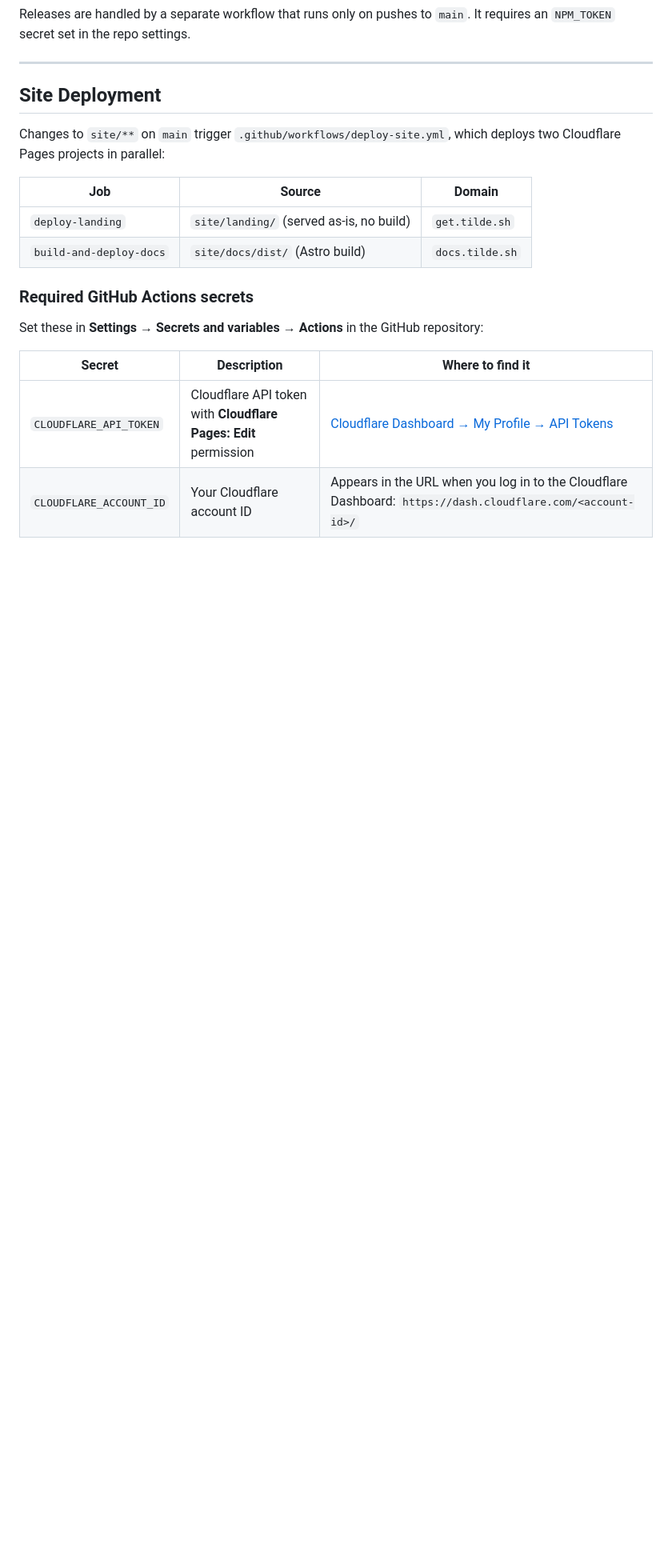
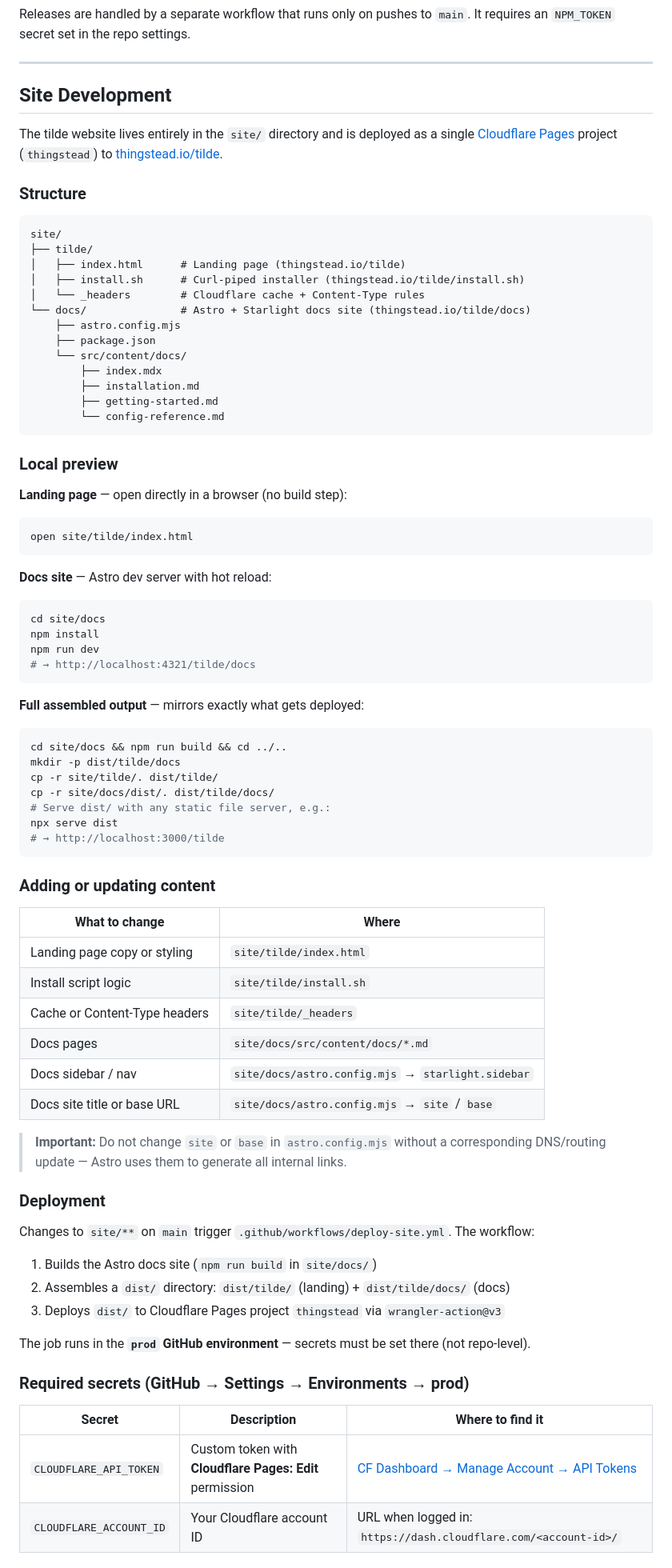
Before and after one commit to jwill824/tilde, a Markdown page: CONTRIBUTING.md, the part around one of its changes. Shown at 80% size. Rendered like a GitHub page; blank space fills up the shorter version.

Commit message:
docs: add site domains, local preview, and deployment guide
- README: update get.tilde.sh → thingstead.io/tilde/install.sh (x2), add Website & Docs section
- CONTRIBUTING: replace stale two-project Site Deployment section with full Site Development guide
  covering structure, local preview, content editing, deployment flow, prod environment secrets,
  and first-time Cloudflare setup

Co-authored-by: Copilot <223556219+Copilot@users.noreply.github.com>

````diff
--- a/CONTRIBUTING.md
+++ b/CONTRIBUTING.md
@@ -354,22 +355,84 @@ Releases are handled by a separate workflow that runs only on pushes to `main`.
 
 ---
 
-## Site Deployment
+## Site Development
 
-Changes to `site/**` on `main` trigger `.github/workflows/deploy-site.yml`, which
-deploys two Cloudflare Pages projects in parallel:
+The tilde website lives entirely in the `site/` directory and is deployed as a single [Cloudflare Pages](https://pages.cloudflare.com/) project (`thingstead`) to [thingstead.io/tilde](https://thingstead.io/tilde).
 
-| Job | Source | Domain |
-|-----|--------|--------|
-| `deploy-landing` | `site/landing/` (served as-is, no build) | `get.tilde.sh` |
-| `build-and-deploy-docs` | `site/docs/dist/` (Astro build) | `docs.tilde.sh` |
+### Structure
 
-### Required GitHub Actions secrets
+```
+site/
+├── tilde/
+│   ├── index.html      # Landing page (thingstead.io/tilde)
+│   ├── install.sh      # Curl-piped installer (thingstead.io/tilde/install.sh)
+│   └── _headers        # Cloudflare cache + Content-Type rules
+└── docs/               # Astro + Starlight docs site (thingstead.io/tilde/docs)
+    ├── astro.config.mjs
+    ├── package.json
+    └── src/content/docs/
+        ├── index.mdx
+        ├── installation.md
+        ├── getting-started.md
+        └── config-reference.md
+```
 
-Set these in **Settings → Secrets and variables → Actions** in the GitHub repository:
+### Local preview
+
+**Landing page** — open directly in a browser (no build step):
+
+```bash
+open site/tilde/index.html
+```
+
+**Docs site** — Astro dev server with hot reload:
+
+```bash
+cd site/docs
+npm install
+npm run dev
+# → http://localhost:4321/tilde/docs
+```
+
+**Full assembled output** — mirrors exactly what gets deployed:
+
+```bash
+cd site/docs && npm run build && cd ../..
+mkdir -p dist/tilde/docs
+cp -r site/tilde/. dist/tilde/
+cp -r site/docs/dist/. dist/tilde/docs/
+# Serve dist/ with any static file server, e.g.:
+npx serve dist
+# → http://localhost:3000/tilde
+```
+
+### Adding or updating content
+
+| What to change | Where |
+|----------------|-------|
+| Landing page copy or styling | `site/tilde/index.html` |
+| Install script logic | `site/tilde/install.sh` |
+| Cache or Content-Type headers | `site/tilde/_headers` |
+| Docs pages | `site/docs/src/content/docs/*.md` |
+| Docs sidebar / nav | `site/docs/astro.config.mjs` → `starlight.sidebar` |
+| Docs site title or base URL | `site/docs/astro.config.mjs` → `site` / `base` |
+
+> **Important:** Do not change `site` or `base` in `astro.config.mjs` without a corresponding DNS/routing update — Astro uses them to generate all internal links.
+
+### Deployment
+
+Changes to `site/**` on `main` trigger `.github/workflows/deploy-site.yml`. The workflow:
+
+1. Builds the Astro docs site (`npm run build` in `site/docs/`)
+2. Assembles a `dist/` directory: `dist/tilde/` (landing) + `dist/tilde/docs/` (docs)
+3. Deploys `dist/` to Cloudflare Pages project `thingstead` via `wrangler-action@v3`
+
+The job runs in the **`prod` GitHub environment** — secrets must be set there (not repo-level).
+
+### Required secrets (GitHub → Settings → Environments → prod)
 
 | Secret | Description | Where to find it |
 |--------|-------------|-----------------|
-| `CLOUDFLARE_API_TOKEN` | Cloudflare API token with **Cloudflare Pages: Edit** permission | [Cloudflare Dashboard → My Profile → API Tokens](https://dash.cloudflare.com/profile/api-tokens) |
-| `CLOUDFLARE_ACCOUNT_ID` | Your Cloudflare account ID | Appears in the URL when you log in to the Cloudflare Dashboard: `https://dash.cloudflare.com/<account-id>/` |
+| `CLOUDFLARE_API_TOKEN` | Custom token with **Cloudflare Pages: Edit** permission | [CF Dashboard → Manage Account → API Tokens](https://dash.cloudflare.com/?to=/:account/api-tokens) |
+| `CLOUDFLARE_ACCOUNT_ID` | Your Cloudflare account ID | URL when logged in: `https://dash.cloudflare.com/<account-id>/` |
 
````
Also changed, not shown: other parts of CONTRIBUTING.md (+6 -17 lines), README.md (+13 -2 lines).
